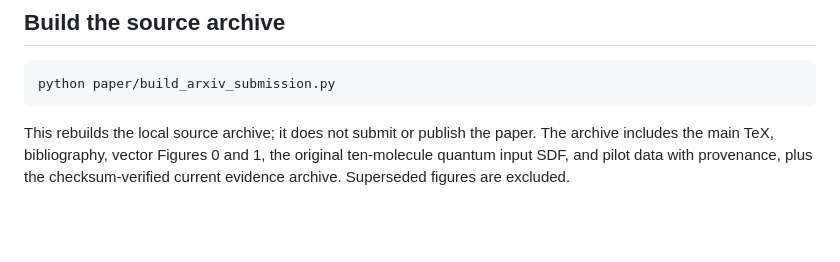
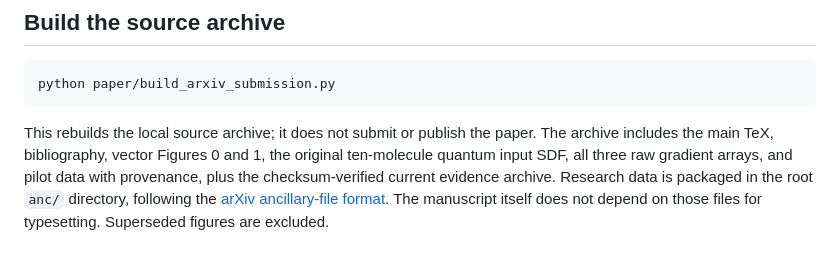
Before and after one commit to ShangChien/orbit3d, a Markdown page: paper/README.md, the part around the change. GitHub-like rendering; blank space fills up the shorter version.

```diff
--- a/paper/README.md
+++ b/paper/README.md
@@ -69,6 +69,9 @@ python paper/build_arxiv_submission.py
 
 This rebuilds the local source archive; it does not submit or publish the paper.
 The archive includes the main TeX, bibliography, vector Figures 0 and 1, the
-original ten-molecule quantum input SDF, and pilot data
-with provenance, plus the checksum-verified current evidence archive. Superseded
+original ten-molecule quantum input SDF, all three raw gradient arrays, and pilot
+data with provenance, plus the checksum-verified current evidence archive.
+Research data is packaged in the root `anc/` directory, following the
+[arXiv ancillary-file format](https://info.arxiv.org/help/ancillary_files.html).
+The manuscript itself does not depend on those files for typesetting. Superseded
 figures are excluded.
```
Also changed, not shown: paper/ORBIT3D_arXiv_Paper.md (+40 -3 lines), paper/figures/fig0_orbit3d_system_architecture.png, 15 other files.
